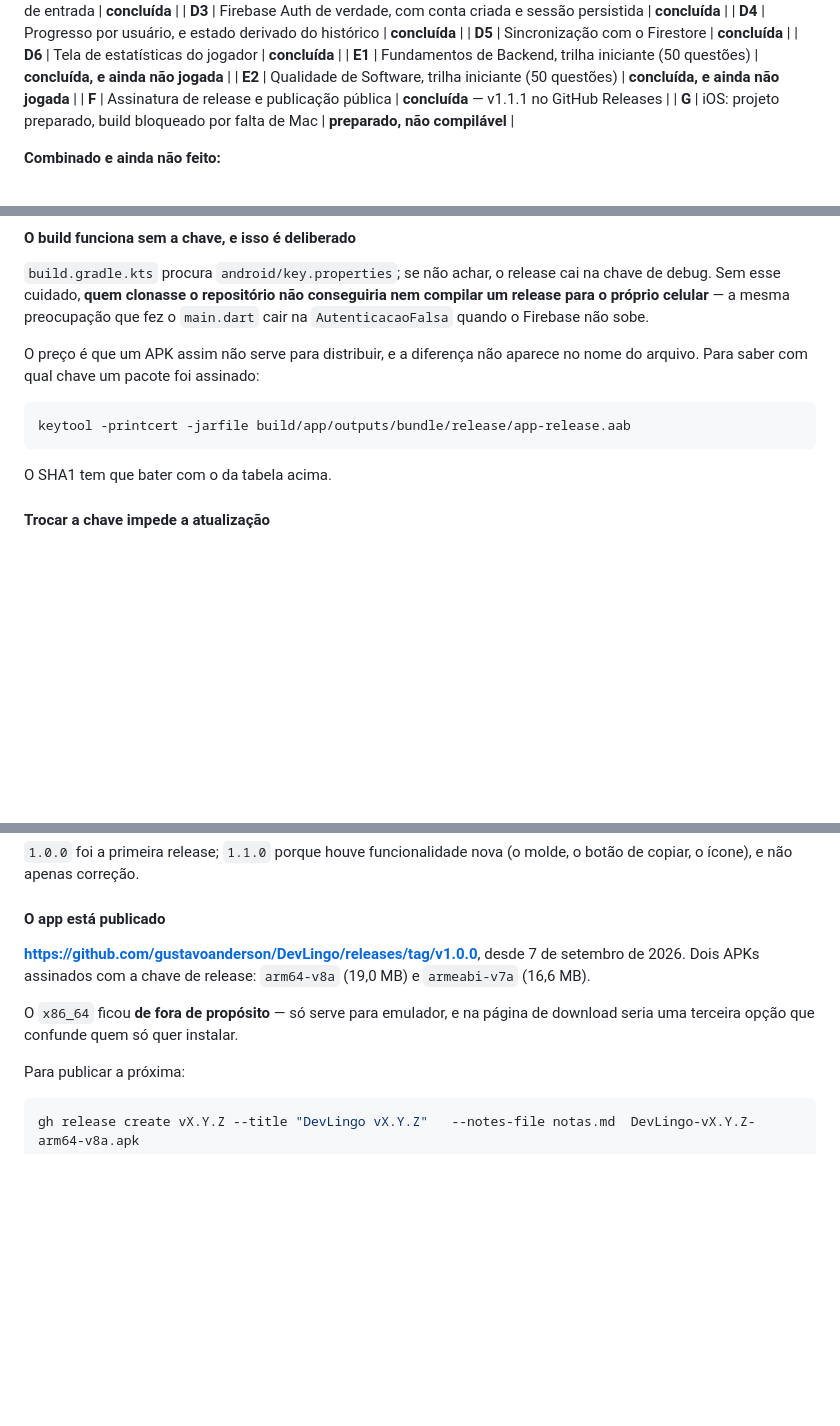
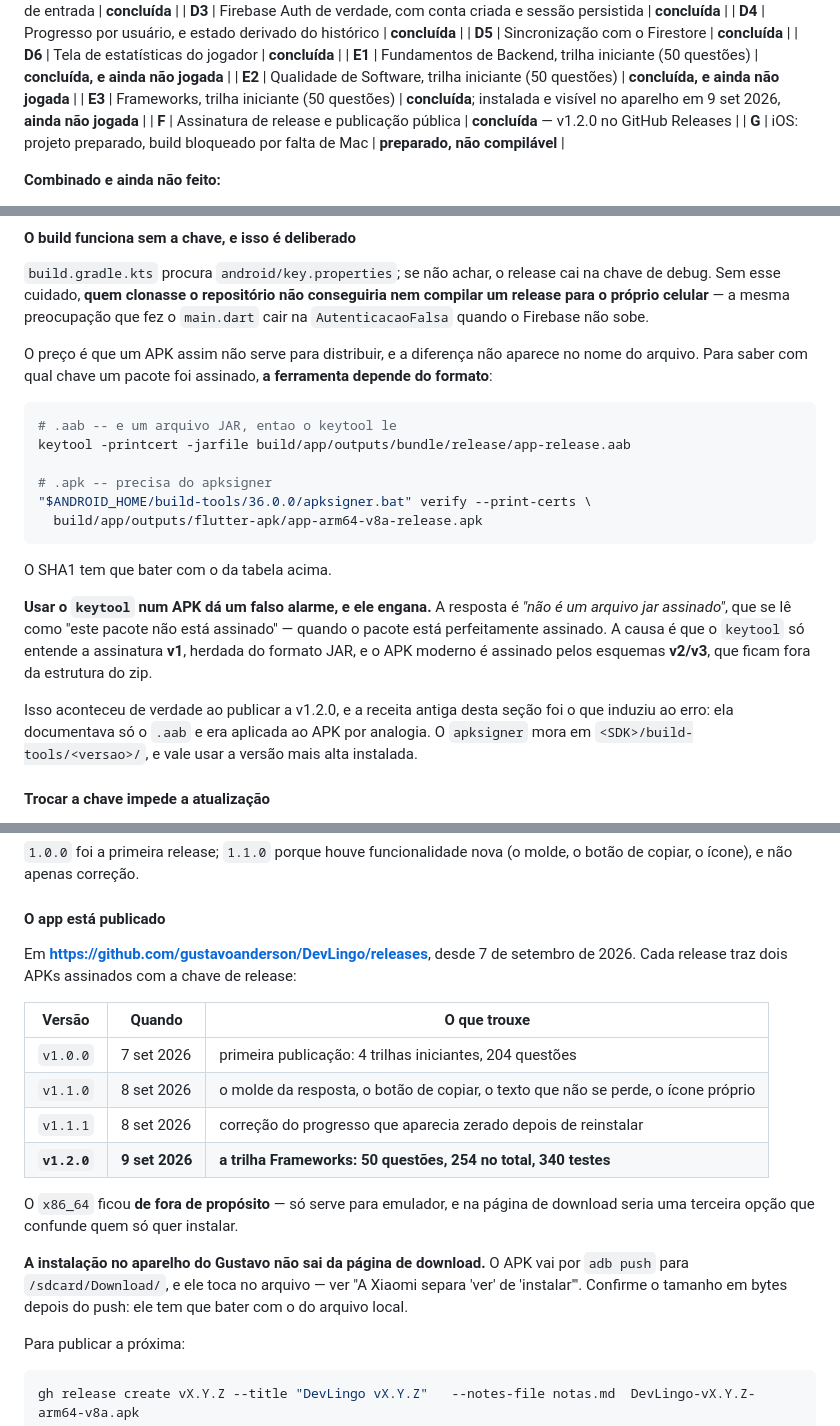
Before and after one commit to gustavoanderson/DevLingo, a Markdown page: CLAUDE.md, 3 parts joined by grey strips. GitHub-like rendering; blank space fills up the shorter version.

Commit message:
Corrige a receita de conferir assinatura, e registra a v1.2.0
Duas correcoes de documentacao, e a primeira nasceu de um falso alarme real.

O keytool NAO le a assinatura de um APK. Ele so entende o esquema v1,
herdado do formato JAR, e o APK moderno usa v2/v3, que ficam fora da
estrutura do zip. A resposta que ele da -- "nao e um arquivo jar assinado"
-- se le como "este pacote nao esta assinado", quando o pacote esta
perfeitamente assinado.

A receita antiga documentava so o .aab, e foi aplicada ao APK por analogia
ao publicar a v1.2.0. Agora as duas ferramentas estao lado a lado, com o
formato de cada uma dito em voz alta, e o falso alarme registrado para
ninguem repetir o susto.

A segunda: a secao de publicacao parava na v1.0.0, tres releases atras.
Virou tabela com as quatro, e ganhou a linha que faltava sobre a instalacao
no aparelho do Gustavo nao sair da pagina de download -- ela vai por adb
push, e o tamanho em bytes tem que ser conferido depois.

A tabela de etapas ganhou a E3, com o estado exato: instalada e visivel no
aparelho, ainda nao jogada.

Suite: 340 passando, banco aprovado, contrato cumprido.

Co-Authored-By: Claude Opus 5 <noreply@anthropic.com>

````diff
--- a/CLAUDE.md
+++ b/CLAUDE.md
@@ -995,7 +995,8 @@ O princípio que ordenou tudo isto continua valendo: **escrever mais conteúdo n
 | **D6** | Tela de estatísticas do jogador | **concluída** |
 | **E1** | Fundamentos de Backend, trilha iniciante (50 questões) | **concluída, e ainda não jogada** |
 | **E2** | Qualidade de Software, trilha iniciante (50 questões) | **concluída, e ainda não jogada** |
-| **F** | Assinatura de release e publicação pública | **concluída** — v1.1.1 no GitHub Releases |
+| **E3** | Frameworks, trilha iniciante (50 questões) | **concluída**; instalada e visível no aparelho em 9 set 2026, **ainda não jogada** |
+| **F** | Assinatura de release e publicação pública | **concluída** — v1.2.0 no GitHub Releases |
 | **G** | iOS: projeto preparado, build bloqueado por falta de Mac | **preparado, não compilável** |
 
 **Combinado e ainda não feito:**
@@ -1238,13 +1239,22 @@ Hoje existe uma keystore de verdade:
 
 `build.gradle.kts` procura `android/key.properties`; se não achar, o release cai na chave de debug. Sem esse cuidado, **quem clonasse o repositório não conseguiria nem compilar um release para o próprio celular** — a mesma preocupação que fez o `main.dart` cair na `AutenticacaoFalsa` quando o Firebase não sobe.
 
-O preço é que um APK assim não serve para distribuir, e a diferença não aparece no nome do arquivo. Para saber com qual chave um pacote foi assinado:
+O preço é que um APK assim não serve para distribuir, e a diferença não aparece no nome do arquivo. Para saber com qual chave um pacote foi assinado, **a ferramenta depende do formato**:
 
 ```bash
+# .aab -- e um arquivo JAR, entao o keytool le
 keytool -printcert -jarfile build/app/outputs/bundle/release/app-release.aab
+
+# .apk -- precisa do apksigner
+"$ANDROID_HOME/build-tools/36.0.0/apksigner.bat" verify --print-certs \
+  build/app/outputs/flutter-apk/app-arm64-v8a-release.apk
 ```
 
 O SHA1 tem que bater com o da tabela acima.
+
+**Usar o `keytool` num APK dá um falso alarme, e ele engana.** A resposta é *"não é um arquivo jar assinado"*, que se lê como "este pacote não está assinado" — quando o pacote está perfeitamente assinado. A causa é que o `keytool` só entende a assinatura **v1**, herdada do formato JAR, e o APK moderno é assinado pelos esquemas **v2/v3**, que ficam fora da estrutura do zip.
+
+Isso aconteceu de verdade ao publicar a v1.2.0, e a receita antiga desta seção foi o que induziu ao erro: ela documentava só o `.aab` e era aplicada ao APK por analogia. O `apksigner` mora em `<SDK>/build-tools/<versao>/`, e vale usar a versão mais alta instalada.
 
 #### Trocar a chave impede a atualização
 
@@ -1269,9 +1279,18 @@ O `pubspec.yaml` traz `version: 1.1.0+2`. O número depois do `+` é o **`versio
 
 #### O app está publicado
 
-**https://github.com/gustavoanderson/DevLingo/releases/tag/v1.0.0**, desde 7 de setembro de 2026. Dois APKs assinados com a chave de release: `arm64-v8a` (19,0 MB) e `armeabi-v7a` (16,6 MB).
+Em **https://github.com/gustavoanderson/DevLingo/releases**, desde 7 de setembro de 2026. Cada release traz dois APKs assinados com a chave de release:
+
+| Versão | Quando | O que trouxe |
+|---|---|---|
+| `v1.0.0` | 7 set 2026 | primeira publicação: 4 trilhas iniciantes, 204 questões |
+| `v1.1.0` | 8 set 2026 | o molde da resposta, o botão de copiar, o texto que não se perde, o ícone próprio |
+| `v1.1.1` | 8 set 2026 | correção do progresso que aparecia zerado depois de reinstalar |
+| **`v1.2.0`** | **9 set 2026** | **a trilha Frameworks: 50 questões, 254 no total, 340 testes** |
 
 O `x86_64` ficou **de fora de propósito** — só serve para emulador, e na página de download seria uma terceira opção que confunde quem só quer instalar.
+
+**A instalação no aparelho do Gustavo não sai da página de download.** O APK vai por `adb push` para `/sdcard/Download/`, e ele toca no arquivo — ver "A Xiaomi separa 'ver' de 'instalar'". Confirme o tamanho em bytes depois do push: ele tem que bater com o do arquivo local.
 
 Para publicar a próxima:
 
````
